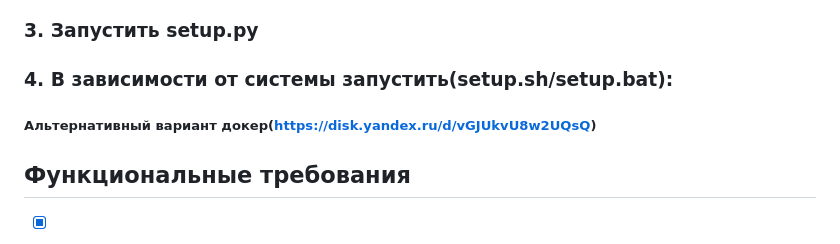
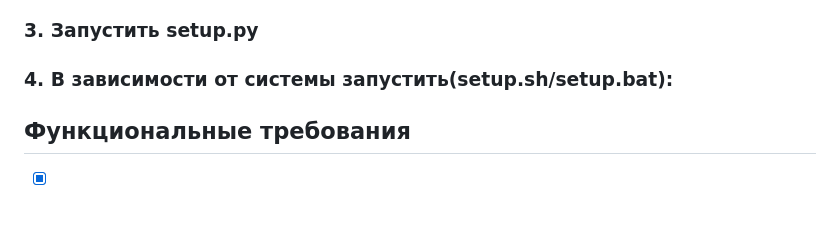
Before and after one commit to Cyber-Zhaba/PotatoChecker, a Markdown page: README.md, the part around the change. Rendered like a GitHub page; blank space fills up the shorter version.

```diff
--- a/README.md
+++ b/README.md
@@ -4,8 +4,6 @@
 ### 2. Установить токен телеграм бота и ip, port сервера в файл config.cfg
 ### 3. Запустить setup.py
 ### 4. В зависимости от системы запустить(setup.sh/setup.bat):
-
-##### Альтернативный вариант докер(https://disk.yandex.ru/d/vGJUkvU8w2UQsQ)
 
 ## Функциональные требования
 - [x] Адаптивная верстка сайта -> mav735(Саня)
```
